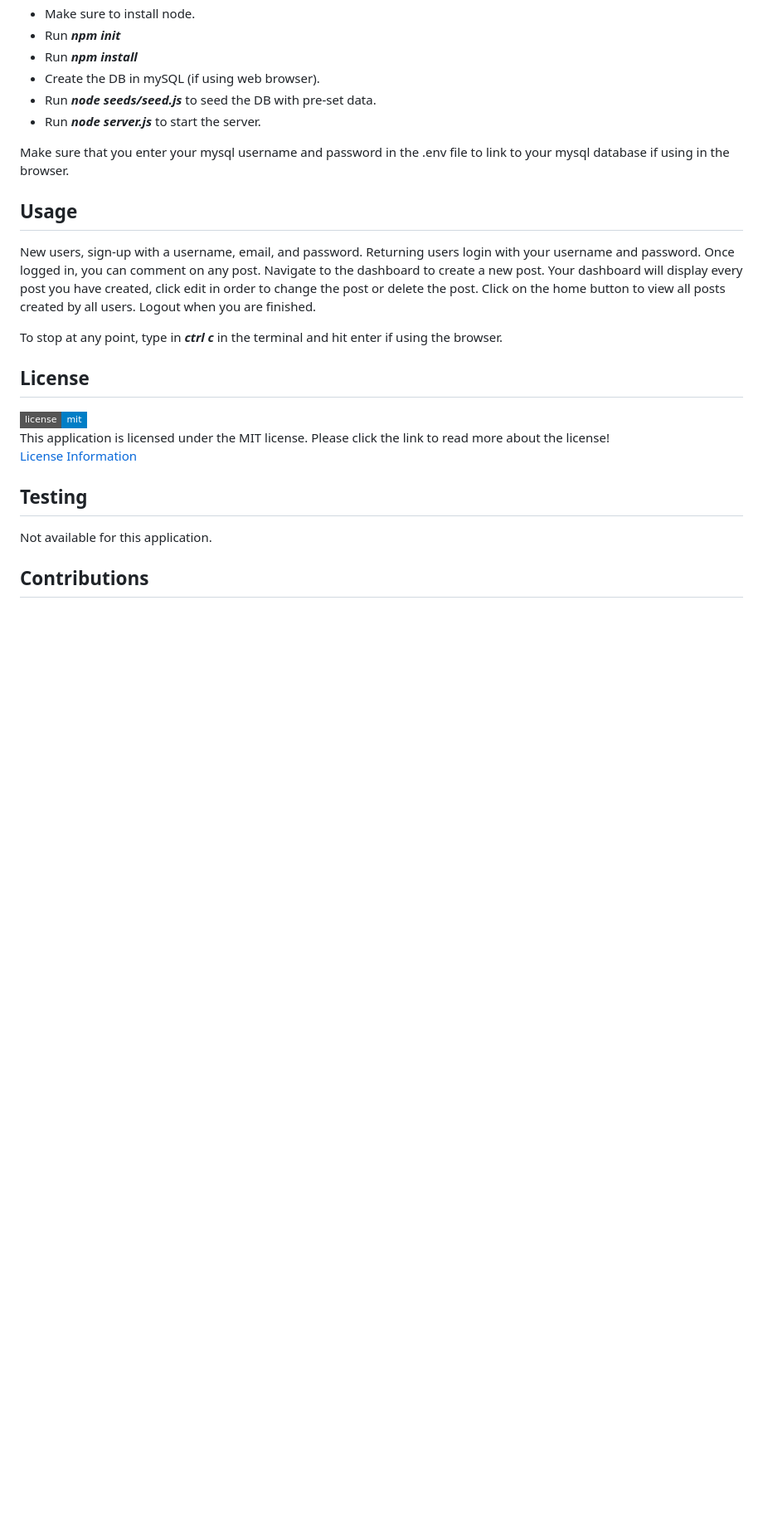
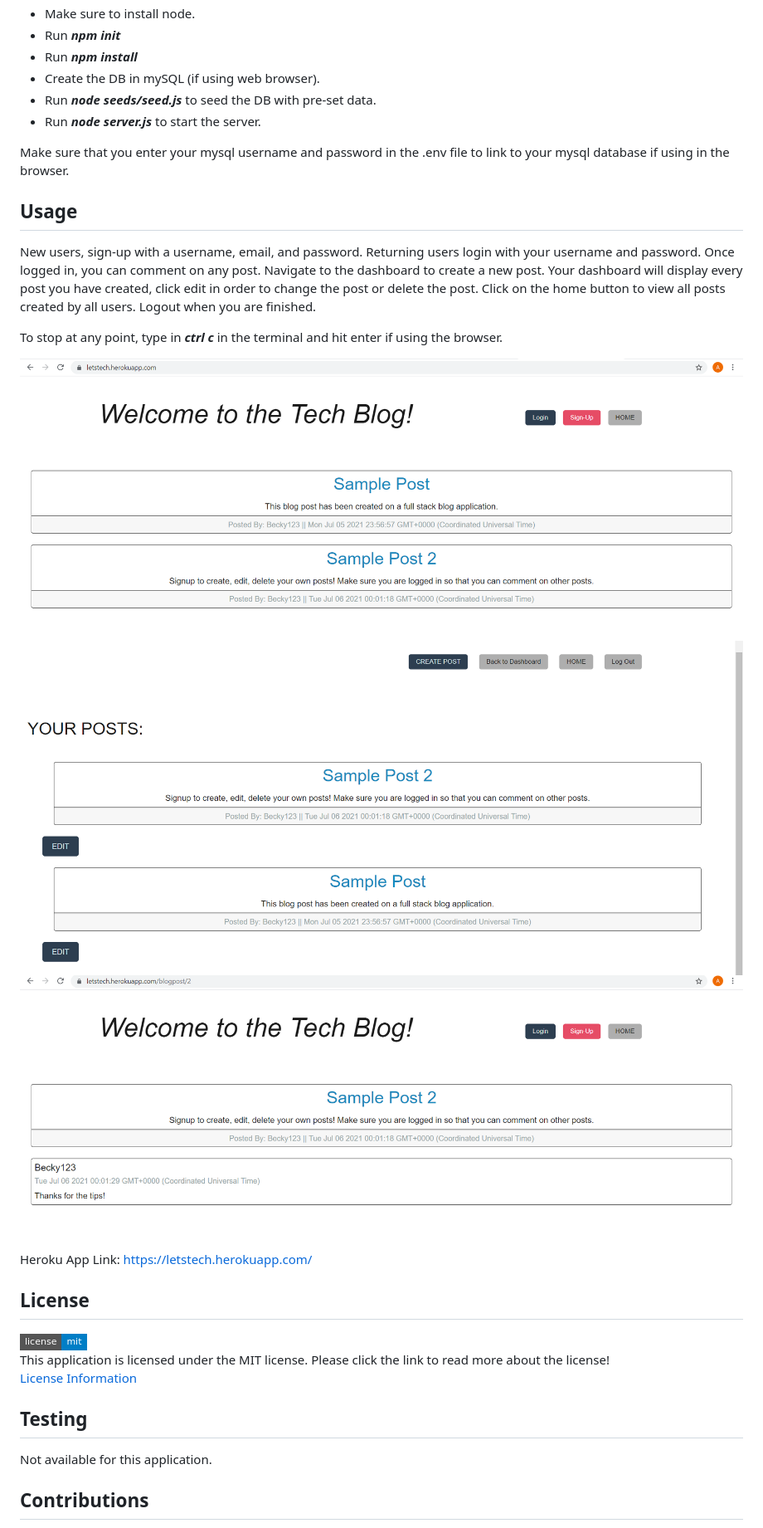
Before and after one commit to aanolan51/LetsBlog, a Markdown page: README.md, the part around the change. Shown: that part at 83% size. GitHub-like rendering; pictures changed too: public/homepage.png (added), public/loggedin.png (added), public/onepost.png (added); badges without logos; blank space fills up the shorter version.

Commit message:
Added screen shots and heroku app link to readme

```diff
--- a/README.md
+++ b/README.md
@@ -24,10 +24,18 @@ The Let's Blog application is a full-stack app that allows a user to create an a
 
 Make sure that you enter your mysql username and password in the .env file to link to your mysql database if using in the browser.
 
+
 ## Usage
 New users, sign-up with a username, email, and password. Returning users login with your username and password. Once logged in, you can comment on any post. Navigate to the dashboard to create a new post. Your dashboard will display every post you have created, click edit in order to change the post or delete the post. Click on the home button to view all posts created by all users. Logout when you are finished.
 
 To stop at any point, type in ***ctrl c*** in the terminal and hit enter if using the browser.
+
+![homepage](public/homepage.png)
+![onepost](public/loggedin.png)
+![dashboard](public/onepost.png)
+
+Heroku App Link:
+https://letstech.herokuapp.com/
 
 ## License
  ![badge](https://img.shields.io/badge/license-mit-blue?style=flat-square)<br>
```
